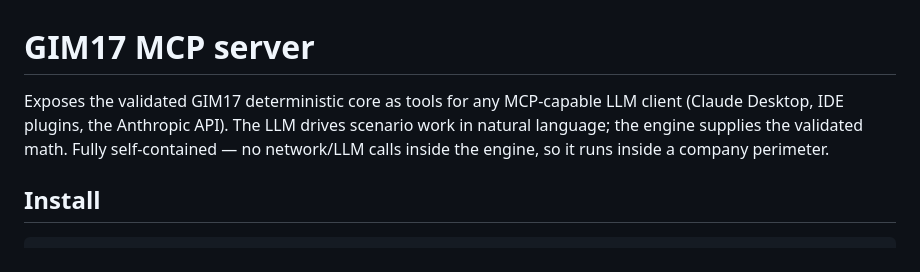
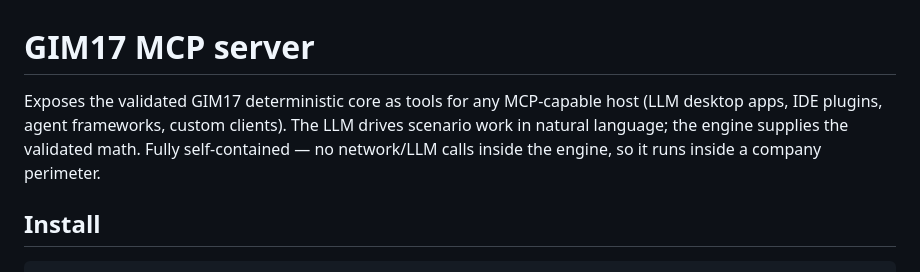
Before and after one commit to Theclimateguy/GIM, a Markdown page: docs/mcp_server.md, the part around the change. GitHub-like rendering.

Commit message:
docs: drop remaining client-specific example from MCP intro
Generalize the opening line of docs/mcp_server.md to any MCP-capable host,
removing the named-client examples — keeps the library fully client-agnostic.

Co-Authored-By: Claude Opus 4.8 <noreply@anthropic.com>

```diff
--- a/docs/mcp_server.md
+++ b/docs/mcp_server.md
@@ -1,9 +1,9 @@
 # GIM17 MCP server
 
-Exposes the validated GIM17 deterministic core as tools for any MCP-capable LLM client
-(Claude Desktop, IDE plugins, the Anthropic API). The LLM drives scenario work in natural
-language; the engine supplies the validated math. Fully self-contained — no network/LLM
-calls inside the engine, so it runs inside a company perimeter.
+Exposes the validated GIM17 deterministic core as tools for any MCP-capable host
+(LLM desktop apps, IDE plugins, agent frameworks, custom clients). The LLM drives scenario
+work in natural language; the engine supplies the validated math. Fully self-contained — no
+network/LLM calls inside the engine, so it runs inside a company perimeter.
 
 ## Install
 
```
